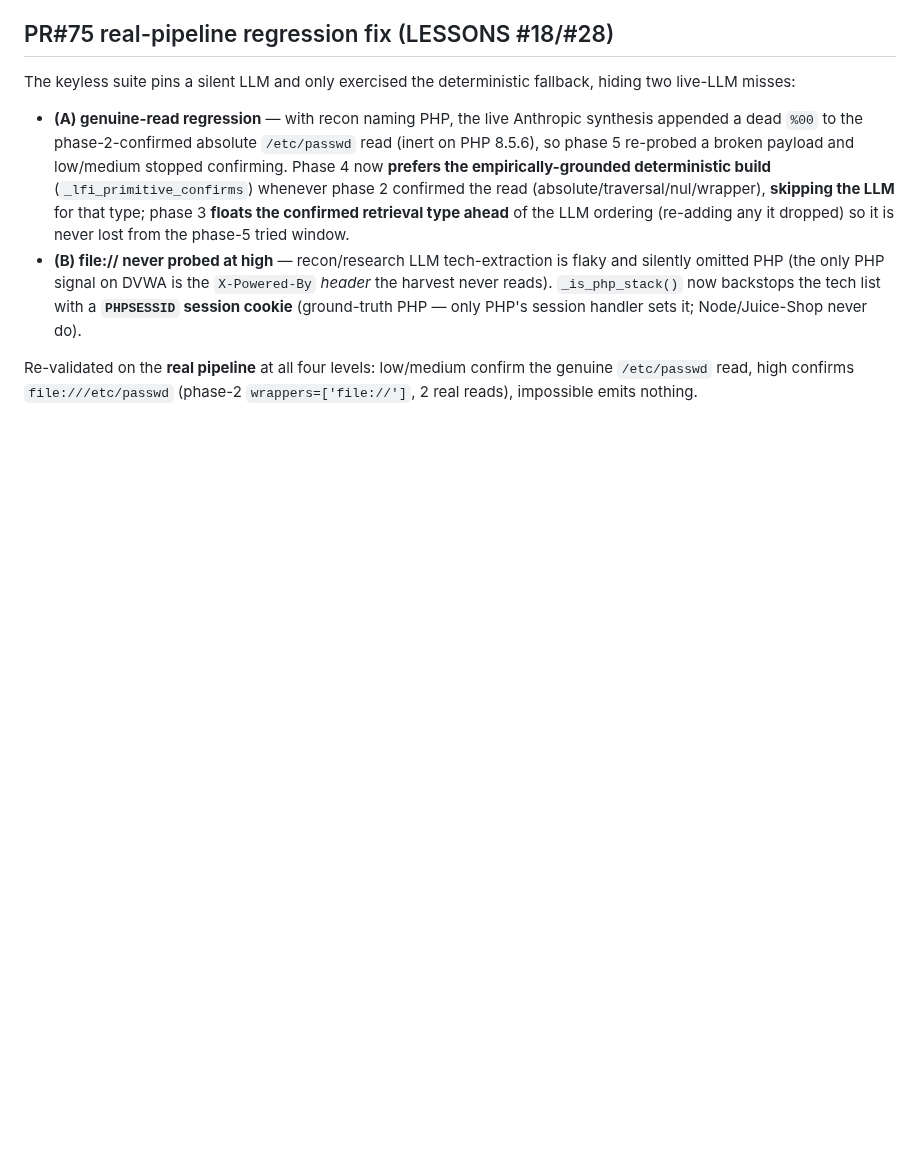
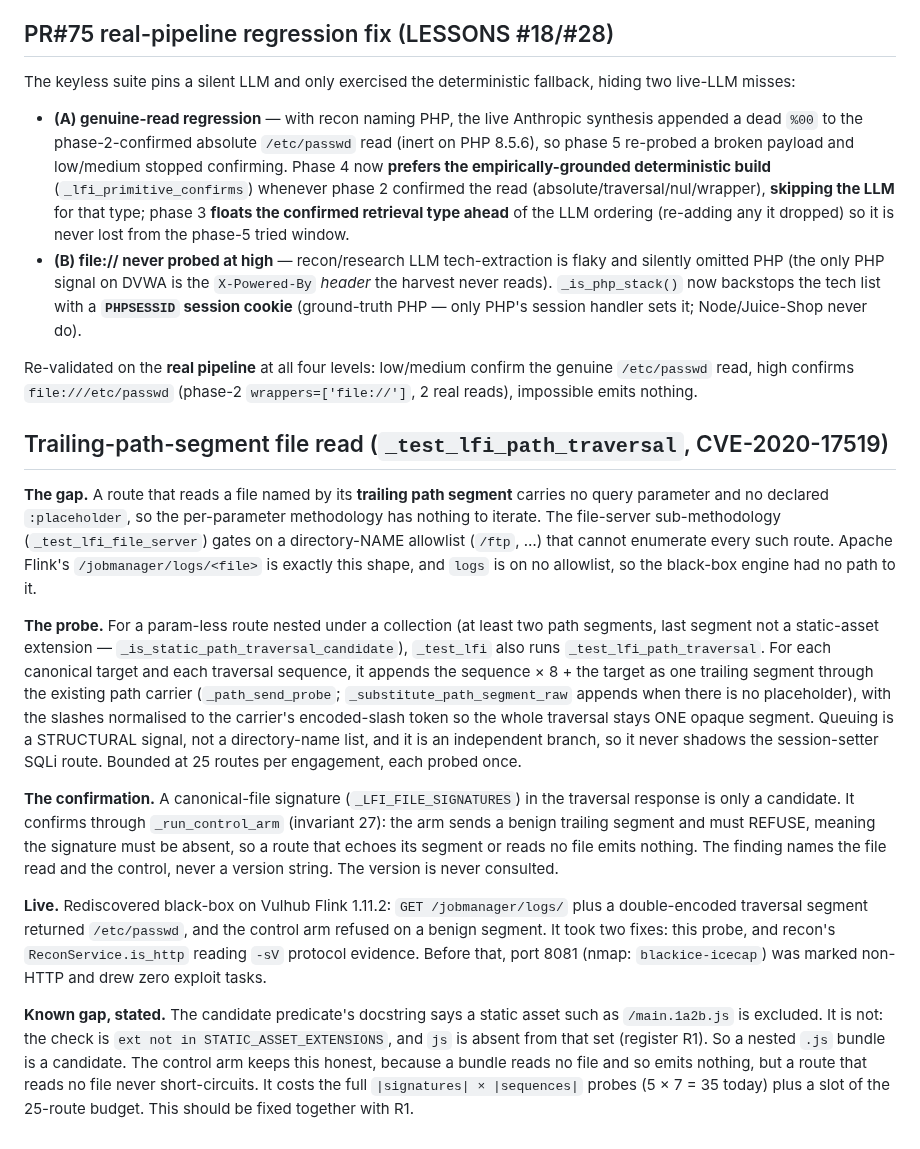
Before and after one commit to ptkvaibhav/clinkz, a Markdown page: docs/methodology/lfi.md, the part around the change. Drawn GitHub-style; blank space fills up the shorter version.

Commit message:
docs(lfi): the trailing-path-segment file read, its live rediscovery, and the .js candidate gap

```diff
--- a/docs/methodology/lfi.md
+++ b/docs/methodology/lfi.md
@@ -62,3 +62,45 @@ hiding two live-LLM misses:
 Re-validated on the **real pipeline** at all four levels: low/medium confirm the
 genuine `/etc/passwd` read, high confirms `file:///etc/passwd` (phase-2
 `wrappers=['file://']`, 2 real reads), impossible emits nothing.
+
+## Trailing-path-segment file read (`_test_lfi_path_traversal`, CVE-2020-17519)
+
+**The gap.** A route that reads a file named by its **trailing path segment**
+carries no query parameter and no declared `:placeholder`, so the per-parameter
+methodology has nothing to iterate. The file-server sub-methodology
+(`_test_lfi_file_server`) gates on a directory-NAME allowlist (`/ftp`, …) that
+cannot enumerate every such route. Apache Flink's `/jobmanager/logs/<file>` is
+exactly this shape, and `logs` is on no allowlist, so the black-box engine had no
+path to it.
+
+**The probe.** For a param-less route nested under a collection (at least two
+path segments, last segment not a static-asset extension —
+`_is_static_path_traversal_candidate`), `_test_lfi` also runs
+`_test_lfi_path_traversal`. For each canonical target and each traversal
+sequence, it appends the sequence × 8 + the target as one trailing segment through the existing path carrier (`_path_send_probe`;
+`_substitute_path_segment_raw` appends when there is no placeholder), with the
+slashes normalised to the carrier's encoded-slash token so the whole traversal
+stays ONE opaque segment. Queuing is a STRUCTURAL signal, not a directory-name
+list, and it is an independent branch, so it never shadows the session-setter
+SQLi route. Bounded at 25 routes per engagement, each probed once.
+
+**The confirmation.** A canonical-file signature (`_LFI_FILE_SIGNATURES`) in the
+traversal response is only a candidate. It confirms through `_run_control_arm`
+(invariant 27): the arm sends a benign trailing segment and must REFUSE, meaning
+the signature must be absent, so a route that echoes its segment or reads no file
+emits nothing. The finding names the file read and the control, never a version
+string. The version is never consulted.
+
+**Live.** Rediscovered black-box on Vulhub Flink 1.11.2: `GET /jobmanager/logs/`
+plus a double-encoded traversal segment returned `/etc/passwd`, and the control
+arm refused on a benign segment. It took two fixes: this probe, and recon's
+`ReconService.is_http` reading `-sV` protocol evidence. Before that, port 8081
+(nmap: `blackice-icecap`) was marked non-HTTP and drew zero exploit tasks.
+
+**Known gap, stated.** The candidate predicate's docstring says a static asset
+such as `/main.1a2b.js` is excluded. It is not: the check is
+`ext not in STATIC_ASSET_EXTENSIONS`, and `js` is absent from that set (register
+R1). So a nested `.js` bundle is a candidate. The control arm keeps this honest,
+because a bundle reads no file and so emits nothing, but a route that reads no file never short-circuits. It costs the
+full `|signatures| × |sequences|` probes (5 × 7 = 35 today) plus a slot of the 25-route budget. This should be
+fixed together with R1.
```
Also changed, not shown: docs/discovery-engine-file-read-class.md (+5 -0 lines).
